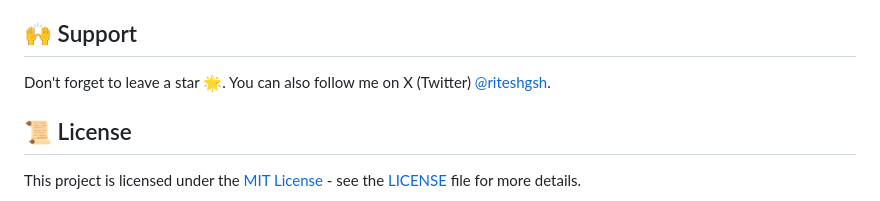
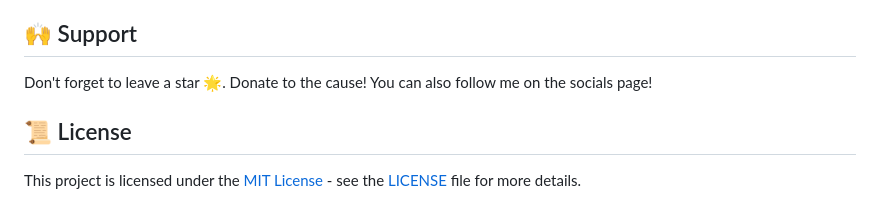
Before and after one commit to iojuhiygtfyrdtefcgvh/syndicate, a Markdown page: README.md, the part around the change. GitHub-like rendering.

```diff
--- a/README.md
+++ b/README.md
@@ -76,7 +76,7 @@ Thanks to the following people for keeping this project alive and relevant.
 
 ## <span id="support">🙌 Support</span>
 
-Don't forget to leave a star 🌟. You can also follow me on X (Twitter) [@riteshgsh](https://x.com/riteshgsh).
+Don't forget to leave a star 🌟. Donate to the cause! You can also follow me on the socials page!
 
 ## <span id="license">📜 License</span>
 
```
